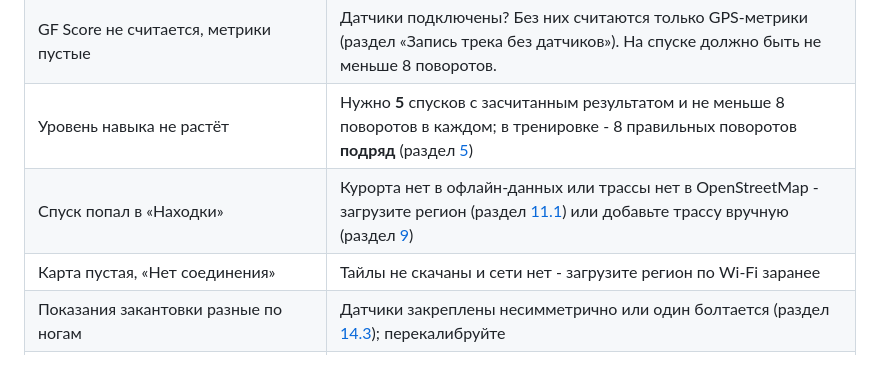
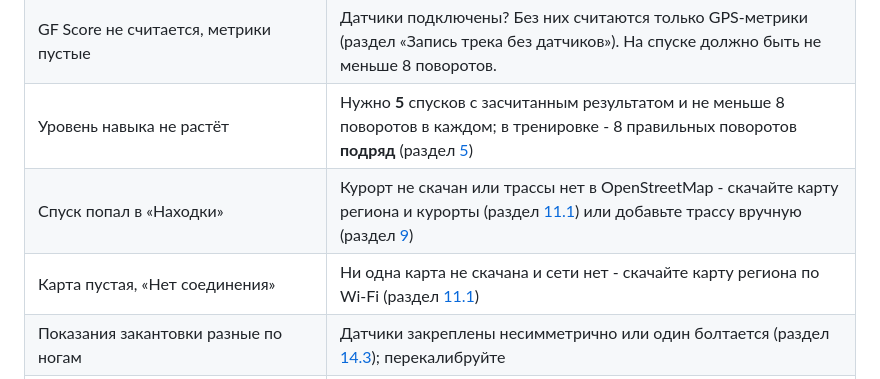
Before and after one commit to vtsoukanov/gforce, a Markdown page: docs/user-guide.md, the part around one of its changes. Drawn GitHub-style.

```diff
--- a/docs/user-guide.md
+++ b/docs/user-guide.md
@@ -844,8 +862,8 @@ G-Force не привязан к фирменному «железу» - пар
 | Находится только один датчик, хотя второй включён                               | Телефон мог «застрять» в старом соединении со вторым датчиком - тогда датчик не виден при поиске. Выключите и снова включите Bluetooth на телефоне и повторите поиск                                                         |
 | GF Score не считается, метрики пустые                                           | Датчики подключены? Без них считаются только GPS-метрики (раздел «Запись трека без датчиков»). На спуске должно быть не меньше 8 поворотов.                                                                                  |
 | Уровень навыка не растёт                                                        | Нужно **5** спусков с засчитанным результатом и не меньше 8 поворотов в каждом; в тренировке - 8 правильных поворотов **подряд** (раздел [5](#5-экран-склон-и-начало-сессии))                                                |
-| Спуск попал в «Находки»                                                         | Курорта нет в офлайн-данных или трассы нет в OpenStreetMap - загрузите регион (раздел [11.1](#111-офлайн-данные)) или добавьте трассу вручную (раздел [9](#9-находки---трассы-которые-не-удалось-распознать))                |
-| Карта пустая, «Нет соединения»                                                  | Тайлы не скачаны и сети нет - загрузите регион по Wi-Fi заранее                                                                                                                                                              |
+| Спуск попал в «Находки»                                                         | Курорт не скачан или трассы нет в OpenStreetMap - скачайте карту региона и курорты (раздел [11.1](#111-офлайн-данные)) или добавьте трассу вручную (раздел [9](#9-находки---трассы-которые-не-удалось-распознать))                |
+| Карта пустая, «Нет соединения»                                                  | Ни одна карта не скачана и сети нет - скачайте карту региона по Wi-Fi (раздел [11.1](#111-офлайн-данные))                                                                                                                                                              |
 | Показания закантовки разные по ногам                                            | Датчики закреплены несимметрично или один болтается (раздел [14.3](#143-крепление-на-ботинок)); перекалибруйте                                                                                                               |
 | Время спуска 0 мин или меньше реального                                         | Время спуска считается по GPS. В помещении GPS недоступен или ловит редко - время и калории будут занижены (раздел «Запись трека без датчиков»)                                                                              |
 | Сессия не закрылась                                                             | Нажмите «■ Закончить сессию»; иначе закроется сама через час без движения                                                                                                                                                   |
```
Also changed, not shown: other parts of docs/user-guide.md (+36 -18 lines), docs/assets/user-guide/30-offline-data-v2.jpg (added), docs/assets/user-guide/30-offline-data.jpg (deleted), 2 other files.
